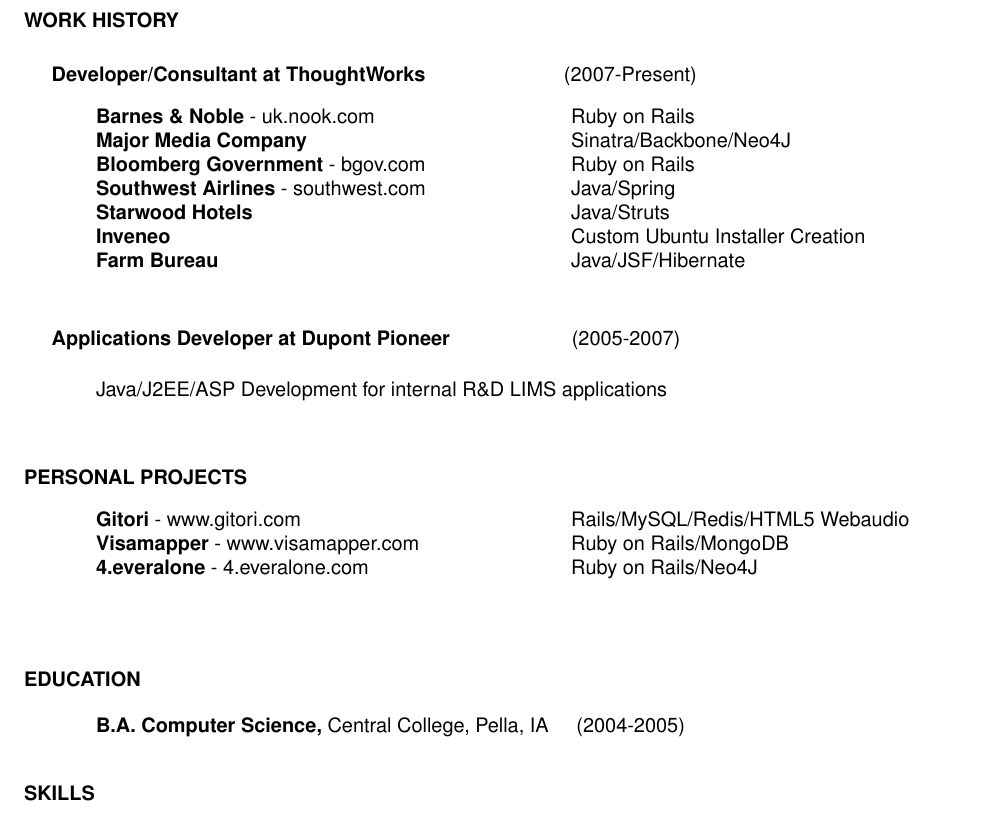
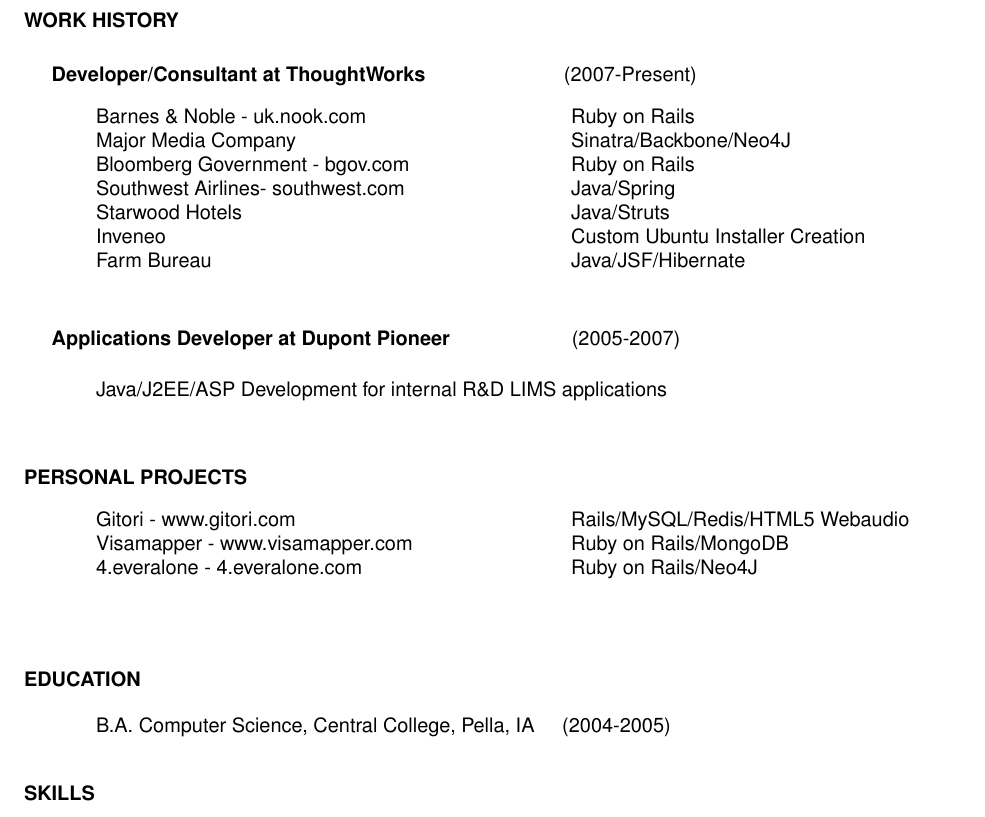
Before and after one commit to udit99/cv, a LaTeX CV (cs.tex): part of the page, cut so that both start at the same text. Compiled offline with pdfLaTeX.

Commit message:
less bold is better

```diff
--- a/cs.tex
+++ b/cs.tex
@@ -23,20 +23,20 @@
    \begin{tabbing}
    \hspace{3.3in}\= \kill % set up two tab positions
 
-{\bf Barnes \& Noble }- uk.nook.com \>Ruby on Rails \\
+Barnes \& Noble - uk.nook.com \>Ruby on Rails \\
 
 
-{\bf Major Media Company}\>Sinatra/Backbone/Neo4J \\
+Major Media Company\>Sinatra/Backbone/Neo4J \\
 
-{\bf Bloomberg Government} - bgov.com\>Ruby on Rails \\
+Bloomberg Government - bgov.com\>Ruby on Rails \\
 
-{\bf Southwest Airlines }- southwest.com\>Java/Spring \\
+Southwest Airlines- southwest.com\>Java/Spring \\
 
-{\bf Starwood Hotels}\>Java/Struts\\
+Starwood Hotels\>Java/Struts\\
 
-{\bf Inveneo}\>Custom Ubuntu Installer Creation\\
+Inveneo\>Custom Ubuntu Installer Creation\\
 
-{\bf Farm Bureau}\>Java/JSF/Hibernate \\
+Farm Bureau\>Java/JSF/Hibernate \\
  \end{tabbing}
 \section {\ \ \ \ \ Applications Developer at Dupont Pioneer \textnormal{\ \ \ \ \ \ \ \ \ \ \ \  \ \ \ \ \ \ \ \ \ (2005-2007)}}\vspace{0.05in}
    \begin{tabbing}
@@ -47,15 +47,15 @@
    \begin{tabbing}
    \hspace{3.3in}\= \kill % set up two tab positions
 
-    {\bf Gitori} - www.gitori.com   \>Rails/MySQL/Redis/HTML5 Webaudio \\
+    Gitori - www.gitori.com   \>Rails/MySQL/Redis/HTML5 Webaudio \\
 
-    {\bf Visamapper} - www.visamapper.com   \>Ruby on Rails/MongoDB \\
+    Visamapper - www.visamapper.com   \>Ruby on Rails/MongoDB \\
 
-    {\bf 4.everalone} - 4.everalone.com \>Ruby on Rails/Neo4J \\
+    4.everalone - 4.everalone.com \>Ruby on Rails/Neo4J \\
 \end{tabbing}
 \vspace{0.1in}
 \section{EDUCATION}\vspace{0.15in}
-    {\bf B.A. Computer Science,} Central College, Pella, IA
+    B.A. Computer Science, Central College, Pella, IA
 \ \ \ \   (2004-2005)
 
 \vspace{0.1in}
```
Also changed, not shown: cs.pdf.
